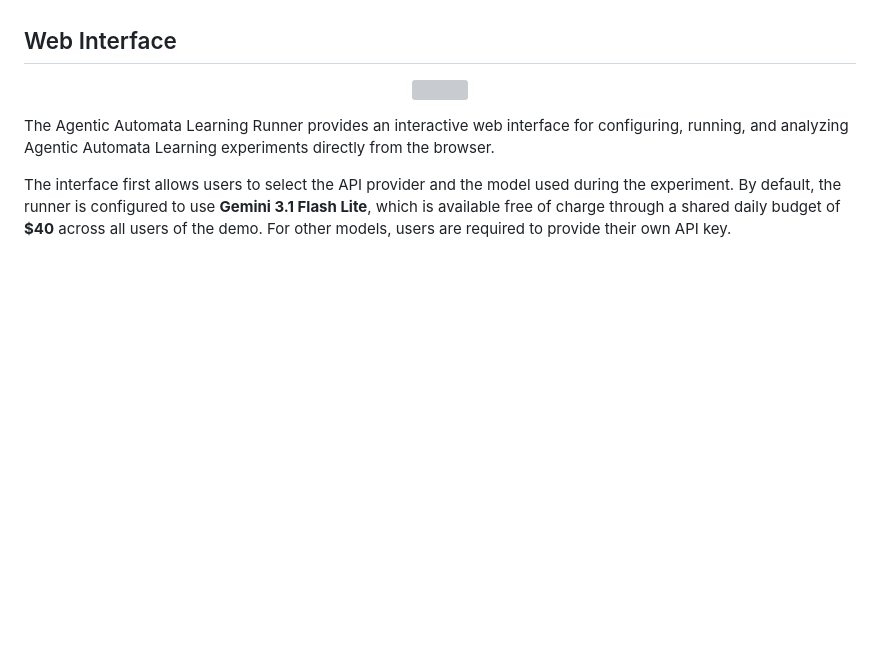
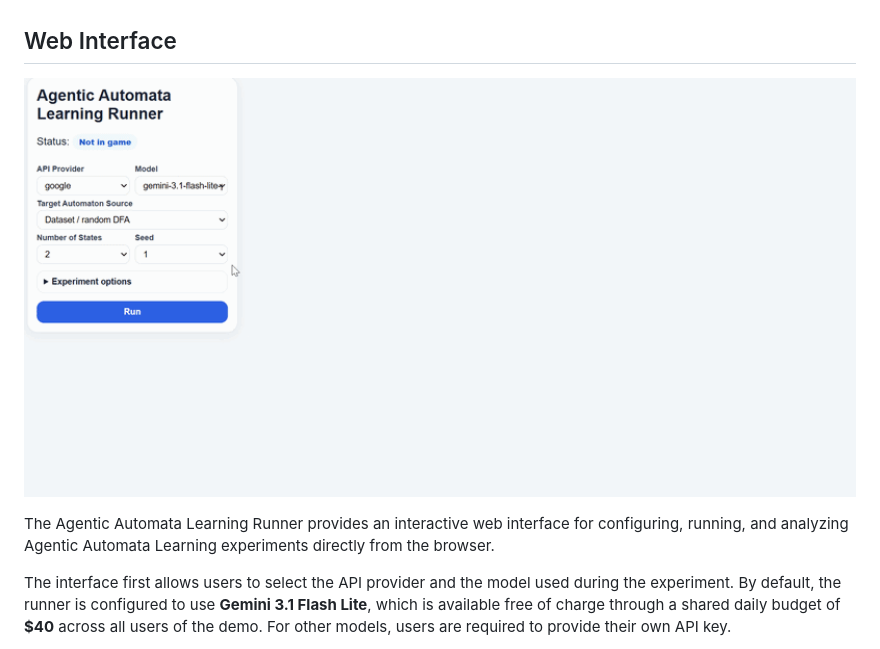
Before and after one commit to rif3331/Agentic_Automata_Learning, a Markdown page: README.md, the part around the change. Rendered like a GitHub page; blank space fills up the shorter version; grey boxes are pictures that could not be loaded.

```diff
--- a/README.md
+++ b/README.md
@@ -14,7 +14,7 @@ Agentic Automata Learning is an evaluation framework for studying Large Language
 ## Web Interface
 
 <p align="center">
-  <img src="docs/images/img1.gif" width="900">
+  <img src="images/img1.gif" width="900">
 </p>
 
 The Agentic Automata Learning Runner provides an interactive web interface for configuring, running, and analyzing Agentic Automata Learning experiments directly from the browser.
```
